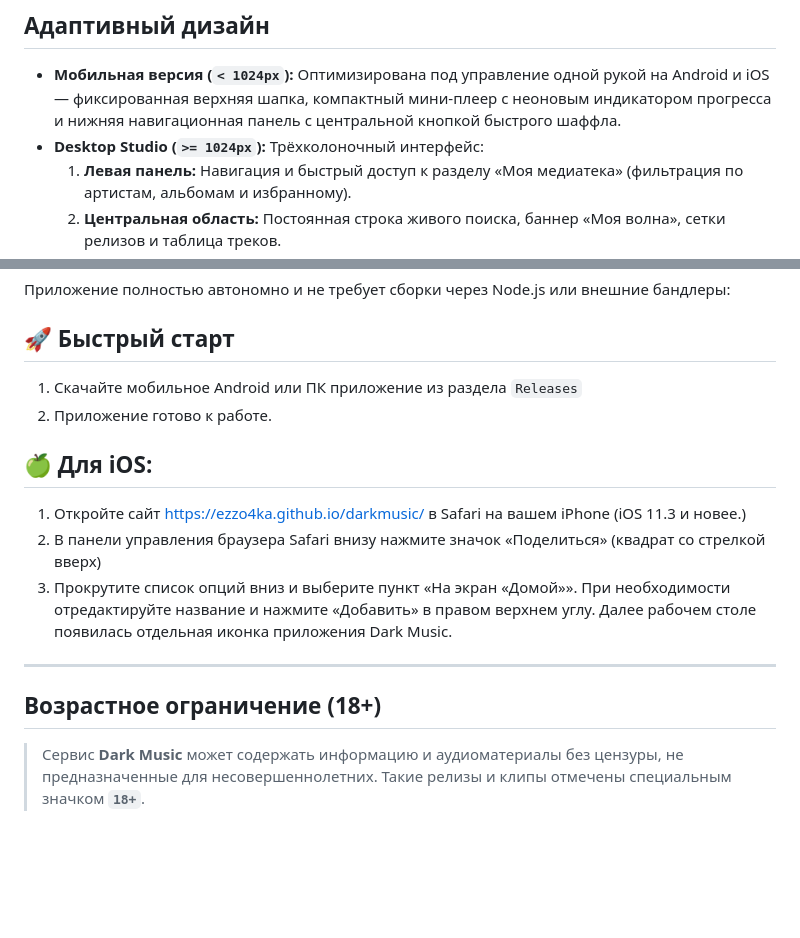
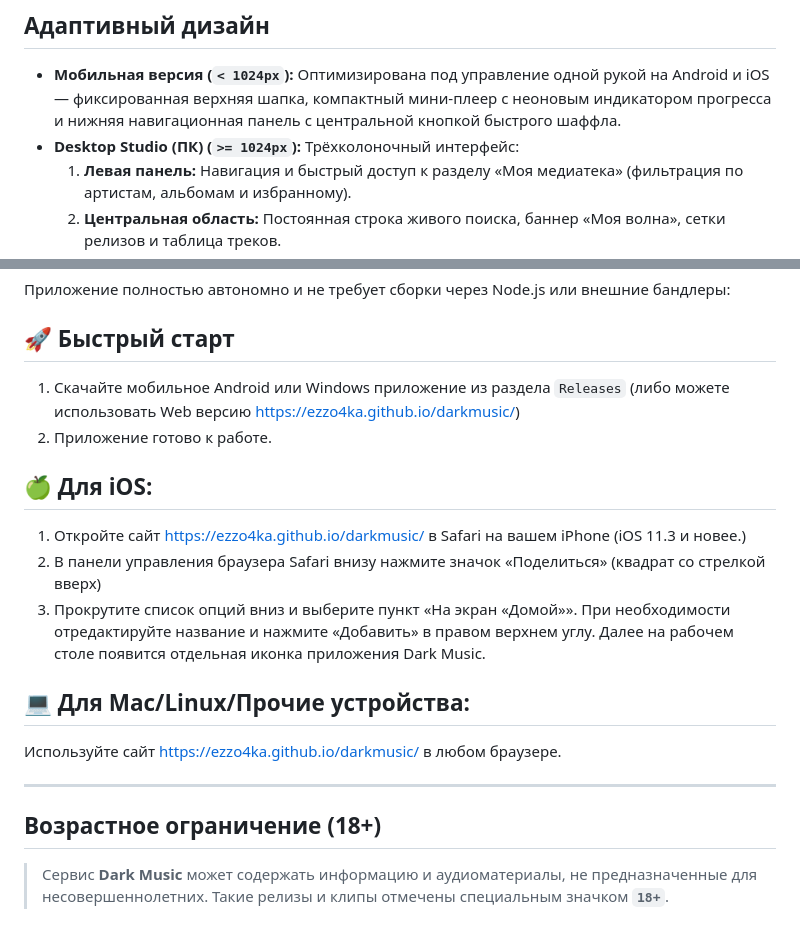
Before and after one commit to EzzO4ka/darkmusic, a Markdown page: README.md, 2 parts joined by grey strips. GitHub-like rendering; blank space fills up the shorter version.

```diff
--- a/README.md
+++ b/README.md
@@ -63,7 +63,7 @@
 ## Адаптивный дизайн
 
 * **Мобильная версия (`< 1024px`):** Оптимизирована под управление одной рукой на Android и iOS — фиксированная верхняя шапка, компактный мини-плеер с неоновым индикатором прогресса и нижняя навигационная панель с центральной кнопкой быстрого шаффла.
-* **Desktop Studio (`>= 1024px`):** Трёхколоночный интерфейс:
+* **Desktop Studio (ПК) (`>= 1024px`):** Трёхколоночный интерфейс:
   1. **Левая панель:** Навигация и быстрый доступ к разделу «Моя медиатека» (фильтрация по артистам, альбомам и избранному).
   2. **Центральная область:** Постоянная строка живого поиска, баннер «Моя волна», сетки релизов и таблица треков.
   3. **Правая панель («Сейчас играет»):** Крупная обложка текущего трека, карточки «Об исполнителе» (при совместном треке отображаются карточки обоих артистов), интересные факты и список следующих треков в очереди. Панель можно свернуть для расширения рабочей области.
@@ -83,16 +83,19 @@
 Приложение полностью автономно и не требует сборки через Node.js или внешние бандлеры:
 
 ## 🚀 Быстрый старт
-1. Скачайте мобильное Android или ПК приложение из раздела `Releases`
+1. Скачайте мобильное Android или Windows приложение из раздела `Releases` (либо можете использовать Web версию https://ezzo4ka.github.io/darkmusic/)
 2. Приложение готово к работе.
 
 ## 🍏 Для iOS:
 1. Откройте сайт https://ezzo4ka.github.io/darkmusic/ в Safari на вашем iPhone (iOS 11.3 и новее.)
 2. В панели управления браузера Safari внизу нажмите значок «Поделиться» (квадрат со стрелкой вверх)
-3. Прокрутите список опций вниз и выберите пункт «На экран «Домой»». При необходимости отредактируйте название и нажмите «Добавить» в правом верхнем углу. Далее рабочем столе появилась отдельная иконка приложения Dark Music.
+3. Прокрутите список опций вниз и выберите пункт «На экран «Домой»». При необходимости отредактируйте название и нажмите «Добавить» в правом верхнем углу. Далее на рабочем столе появится отдельная иконка приложения Dark Music.
+
+## 💻 Для Mac/Linux/Прочие устройства:
+Используйте сайт https://ezzo4ka.github.io/darkmusic/ в любом браузере.
 
 ---
 
 ## Возрастное ограничение (18+)
 
-> Сервис **Dark Music** может содержать информацию и аудиоматериалы без цензуры, не предназначенные для несовершеннолетних. Такие релизы и клипы отмечены специальным значком **`18+`**.
+> Сервис **Dark Music** может содержать информацию и аудиоматериалы, не предназначенные для несовершеннолетних. Такие релизы и клипы отмечены специальным значком **`18+`**.
```
Also changed, not shown: other parts of README.md (+1 -1 lines).
